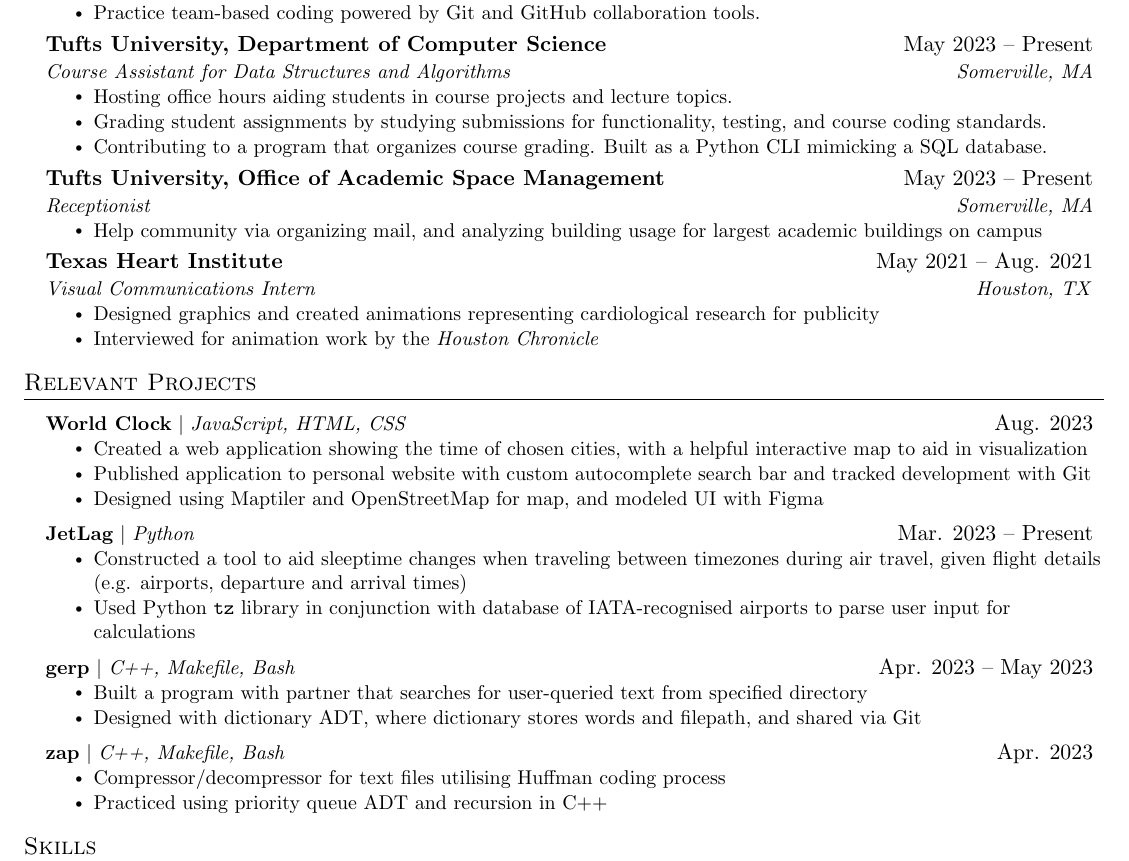
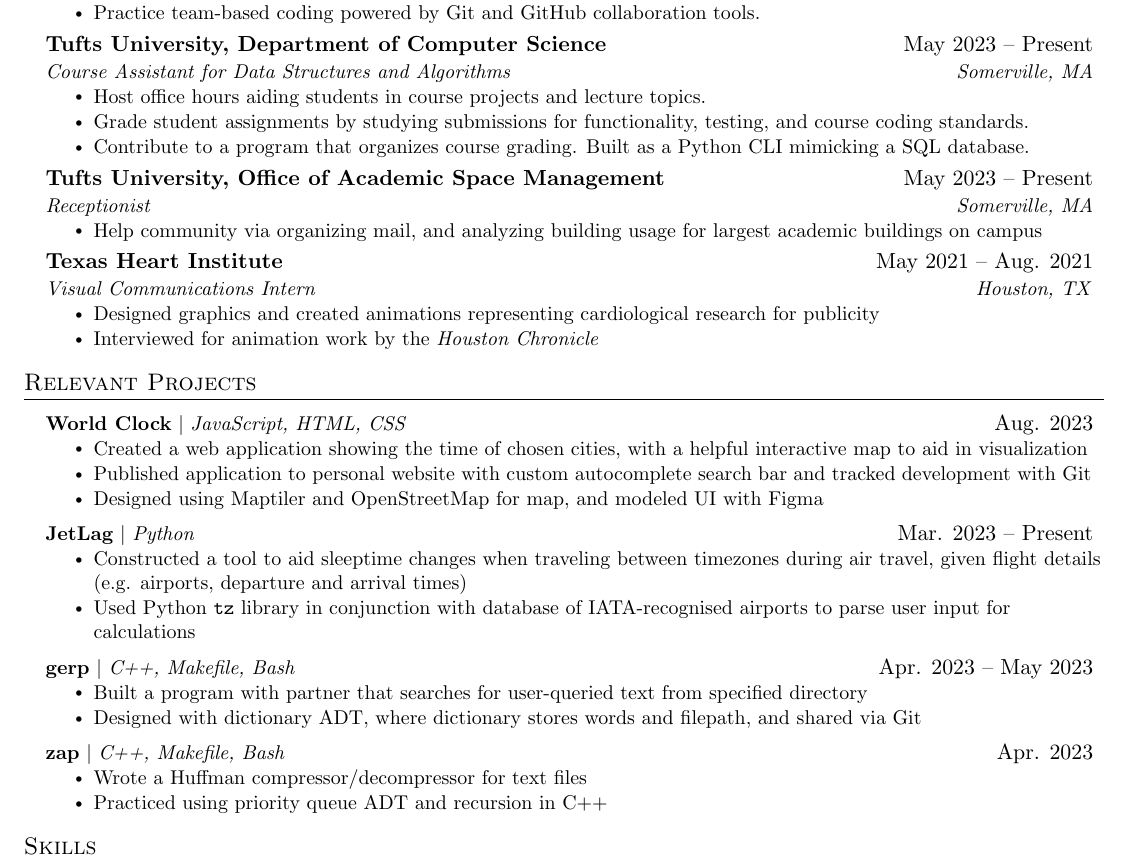
Before and after one commit to thevedantmodi/resume, a LaTeX CV (F23-resume.tex): part of the page, cut so that both start at the same text. Compiled offline with pdfLaTeX.

Commit message:
Change CS15 description and sort projects

```diff
--- a/F23-resume.tex
+++ b/F23-resume.tex
@@ -154,9 +148,9 @@
       {Tufts University, Department of Computer Science}{May 2023 – Present}
       {Course Assistant for Data Structures and Algorithms}{Somerville, MA}
       \resumeItemListStart
-        \resumeItem{Hosting office hours aiding students in course projects and lecture topics.}
-        \resumeItem{Grading student assignments by studying submissions for functionality, testing, and course coding standards.}
-        \resumeItem{Contributing to a program that organizes course grading. Built as a Python CLI mimicking a SQL database.}
+        \resumeItem{Host office hours aiding students in course projects and lecture topics.}
+        \resumeItem{Grade student assignments by studying submissions for functionality, testing, and course coding standards.}
+        \resumeItem{Contribute to a program that organizes course grading. Built as a Python CLI mimicking a SQL database.}
       \resumeItemListEnd
 
 % REMOVE HERE FOR ONE PAGE
@@ -235,10 +231,9 @@
           \resumeProjectHeading
           {\textbf{zap} $|$ \emph{C++, Makefile, Bash}}{Apr. 2023}
           \resumeItemListStart
-            \resumeItem{Compressor/decompressor for text files utilising Huffman coding process}
+            \resumeItem{Wrote a Huffman compressor/decompressor for text files}
             \resumeItem{Practiced using priority queue ADT and recursion in C++}
           \resumeItemListEnd
-      % END REMOVE
     \resumeSubHeadingListEnd
 
 
```
Also changed, not shown: F23-resume.pdf, README.md, F23-resume.tex (18 more changed lines), 2 other files.
